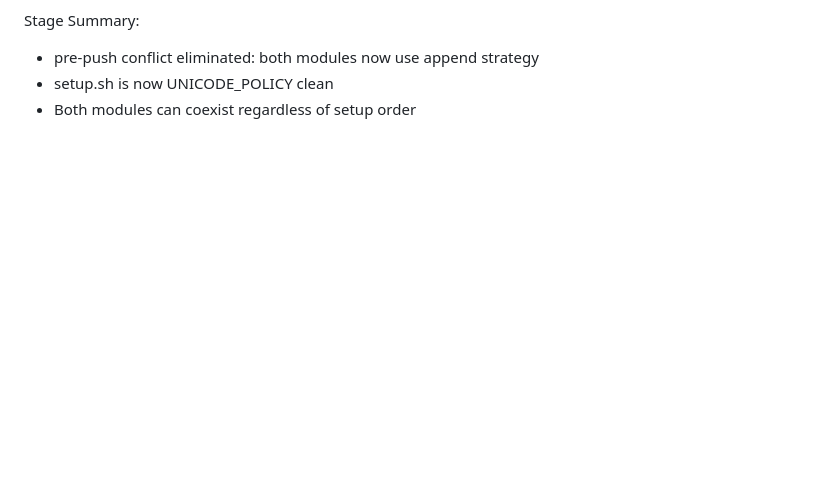
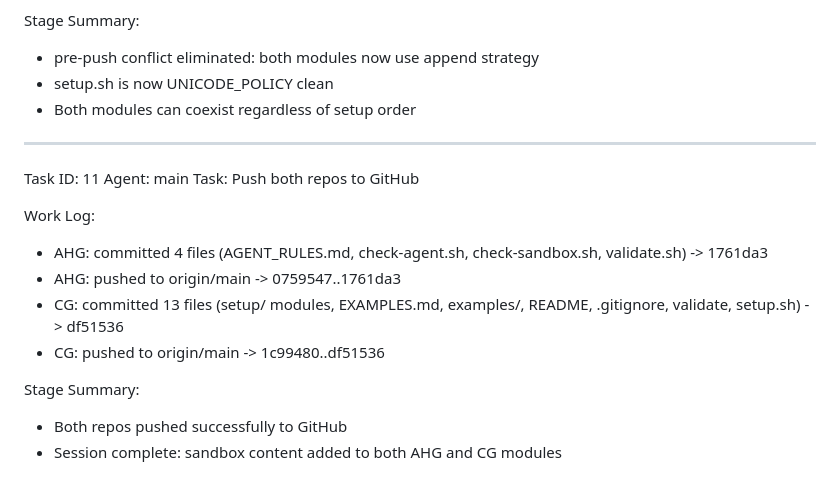
Before and after one commit to stsgs1980/Rust-performance-optimization, a Markdown page: worklog.md, the part around the change. Rendered like a GitHub page; blank space fills up the shorter version.

Commit message:
12cc75fc-4c6e-450a-b3a7-09ae3c31e465

```diff
--- a/worklog.md
+++ b/worklog.md
@@ -1251,3 +1251,17 @@ Stage Summary:
 - pre-push conflict eliminated: both modules now use append strategy
 - setup.sh is now UNICODE_POLICY clean
 - Both modules can coexist regardless of setup order
+---
+Task ID: 11
+Agent: main
+Task: Push both repos to GitHub
+
+Work Log:
+- AHG: committed 4 files (AGENT_RULES.md, check-agent.sh, check-sandbox.sh, validate.sh) -> 1761da3
+- AHG: pushed to origin/main -> 0759547..1761da3
+- CG: committed 13 files (setup/ modules, EXAMPLES.md, examples/, README, .gitignore, validate, setup.sh) -> df51536
+- CG: pushed to origin/main -> 1c99480..df51536
+
+Stage Summary:
+- Both repos pushed successfully to GitHub
+- Session complete: sandbox content added to both AHG and CG modules
```
